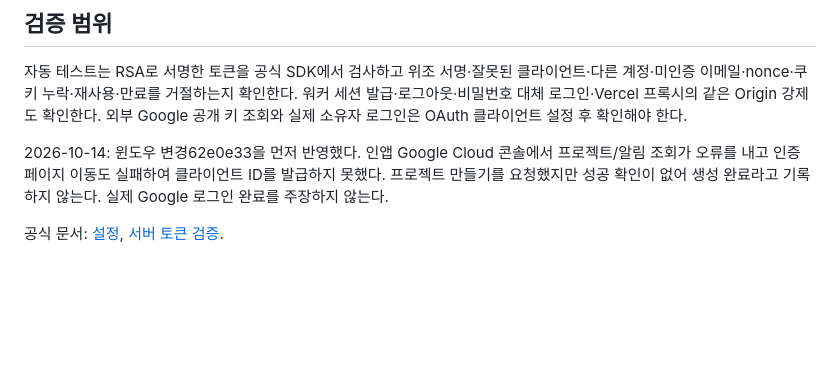
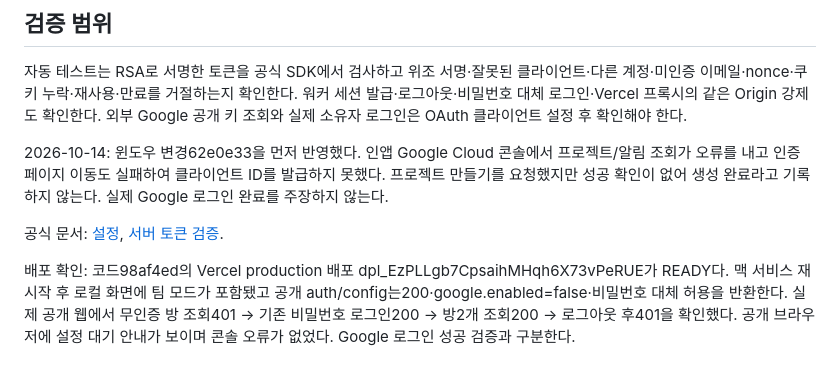
Before and after one commit to gggeunyoung/IDEAS, a Markdown page: docs/google-login.md, the part around the change. Rendered like a GitHub page; blank space fills up the shorter version.

```diff
--- a/docs/google-login.md
+++ b/docs/google-login.md
@@ -29,3 +29,5 @@ Google OAuth 테스트/게시 상태 및 검증 요구는 Cloud 콘솔 안내를
 2026-10-14: 윈도우 변경62e0e33을 먼저 반영했다. 인앱 Google Cloud 콘솔에서 프로젝트/알림 조회가 오류를 내고 인증 페이지 이동도 실패하여 클라이언트 ID를 발급하지 못했다. 프로젝트 만들기를 요청했지만 성공 확인이 없어 생성 완료라고 기록하지 않는다. 실제 Google 로그인 완료를 주장하지 않는다.
 
 공식 문서: [설정](https://developers.google.com/identity/gsi/web/guides/get-google-api-clientid), [서버 토큰 검증](https://developers.google.com/identity/gsi/web/guides/verify-google-id-token).
+
+배포 확인: 코드98af4ed의 Vercel production 배포 dpl_EzPLLgb7CpsaihMHqh6X73vPeRUE가 READY다. 맥 서비스 재시작 후 로컬 화면에 팀 모드가 포함됐고 공개 auth/config는200·google.enabled=false·비밀번호 대체 허용을 반환한다. 실제 공개 웹에서 무인증 방 조회401 → 기존 비밀번호 로그인200 → 방2개 조회200 → 로그아웃 후401을 확인했다. 공개 브라우저에 설정 대기 안내가 보이며 콘솔 오류가 없었다. Google 로그인 성공 검증과 구분한다.
```
Also changed, not shown: conversations/2026-10-14.md (+5 -0 lines).
